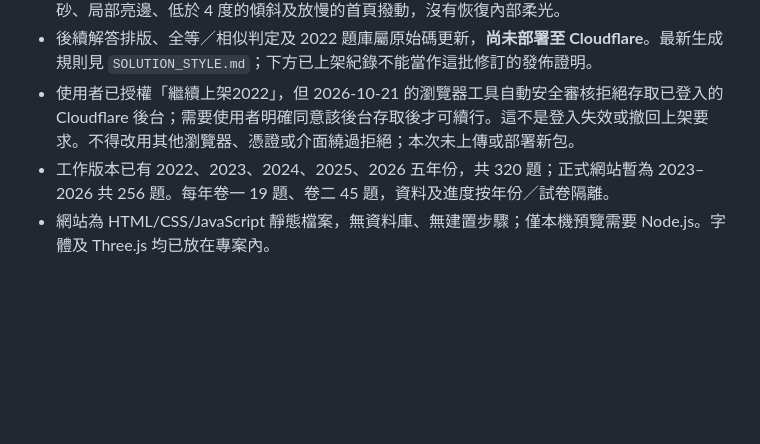
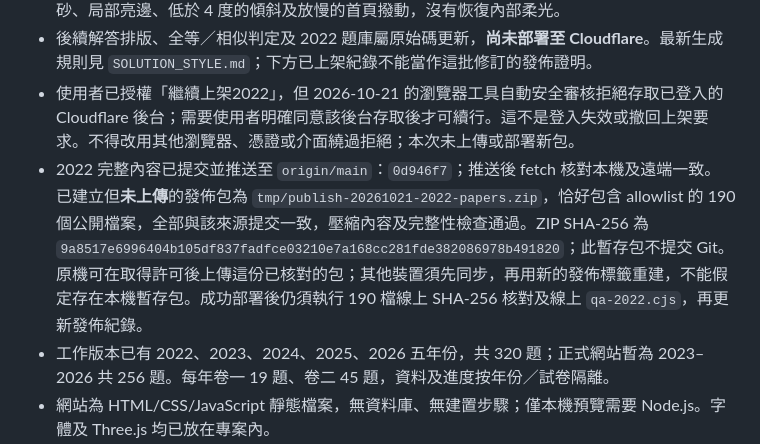
Before and after one commit to ctyingfun-dev/dse-maths-original-pilots, a Markdown page: HANDOFF.md, the part around the change. GitHub-like rendering; blank space fills up the shorter version.

Commit message:
Record synchronized 2022 release and pending deployment approval

```diff
--- a/HANDOFF.md
+++ b/HANDOFF.md
@@ -9,6 +9,7 @@
 - 最新正式發佈：`20261021-detailed-solutions`，網站來源提交 `e468878`。184 個公開檔案已逐一核對線上 SHA-256，包括四年份題庫、詳細解答、修正後的批改按鈕及七份 PDF。保留磨砂、局部亮邊、低於 4 度的傾斜及放慢的首頁撥動，沒有恢復內部柔光。
 - 後續解答排版、全等／相似判定及 2022 題庫屬原始碼更新，**尚未部署至 Cloudflare**。最新生成規則見 `SOLUTION_STYLE.md`；下方已上架紀錄不能當作這批修訂的發佈證明。
 - 使用者已授權「繼續上架2022」，但 2026-10-21 的瀏覽器工具自動安全審核拒絕存取已登入的 Cloudflare 後台；需要使用者明確同意該後台存取後才可續行。這不是登入失效或撤回上架要求。不得改用其他瀏覽器、憑證或介面繞過拒絕；本次未上傳或部署新包。
+- 2022 完整內容已提交並推送至 `origin/main`：`0d946f7`；推送後 fetch 核對本機及遠端一致。已建立但**未上傳**的發佈包為 `tmp/publish-20261021-2022-papers.zip`，恰好包含 allowlist 的 190 個公開檔案，全部與該來源提交一致，壓縮內容及完整性檢查通過。ZIP SHA-256 為 `9a8517e6996404b105df837fadfce03210e7a168cc281fde382086978b491820`；此暫存包不提交 Git。原機可在取得許可後上傳這份已核對的包；其他裝置須先同步，再用新的發佈標籤重建，不能假定存在本機暫存包。成功部署後仍須執行 190 檔線上 SHA-256 核對及線上 `qa-2022.cjs`，再更新發佈紀錄。
 - 工作版本已有 2022、2023、2024、2025、2026 五年份，共 320 題；正式網站暫為 2023–2026 共 256 題。每年卷一 19 題、卷二 45 題，資料及進度按年份／試卷隔離。
 - 網站為 HTML/CSS/JavaScript 靜態檔案，無資料庫、無建置步驟；僅本機預覽需要 Node.js。字體及 Three.js 均已放在專案內。
 - 網站原始碼、修改規則和工具可以同步；登入、聊天記錄、個人 skill、瀏覽器收藏／作答進度不會隨 Git 自動同步。網站本身的備份功能可匯出／匯入進度，該 JSON 不應上傳 GitHub。
```
